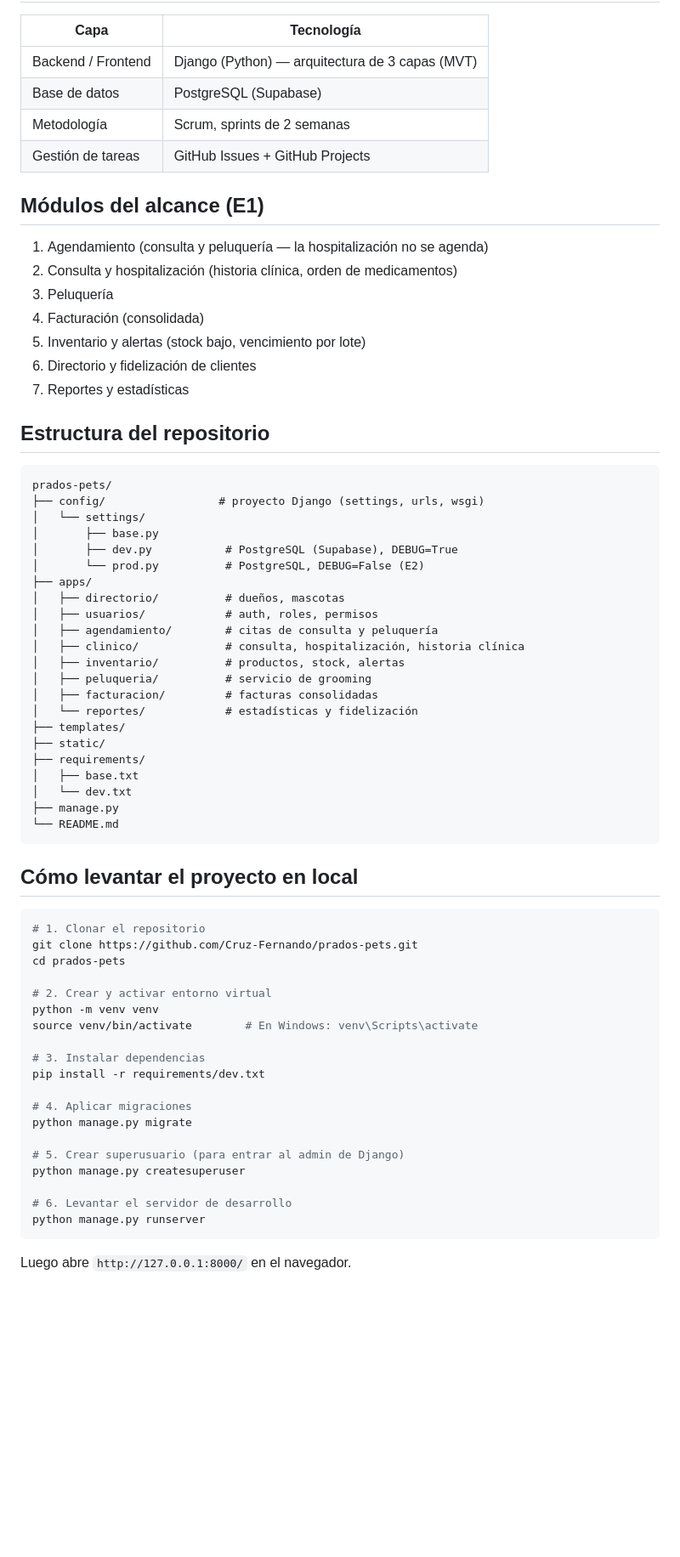
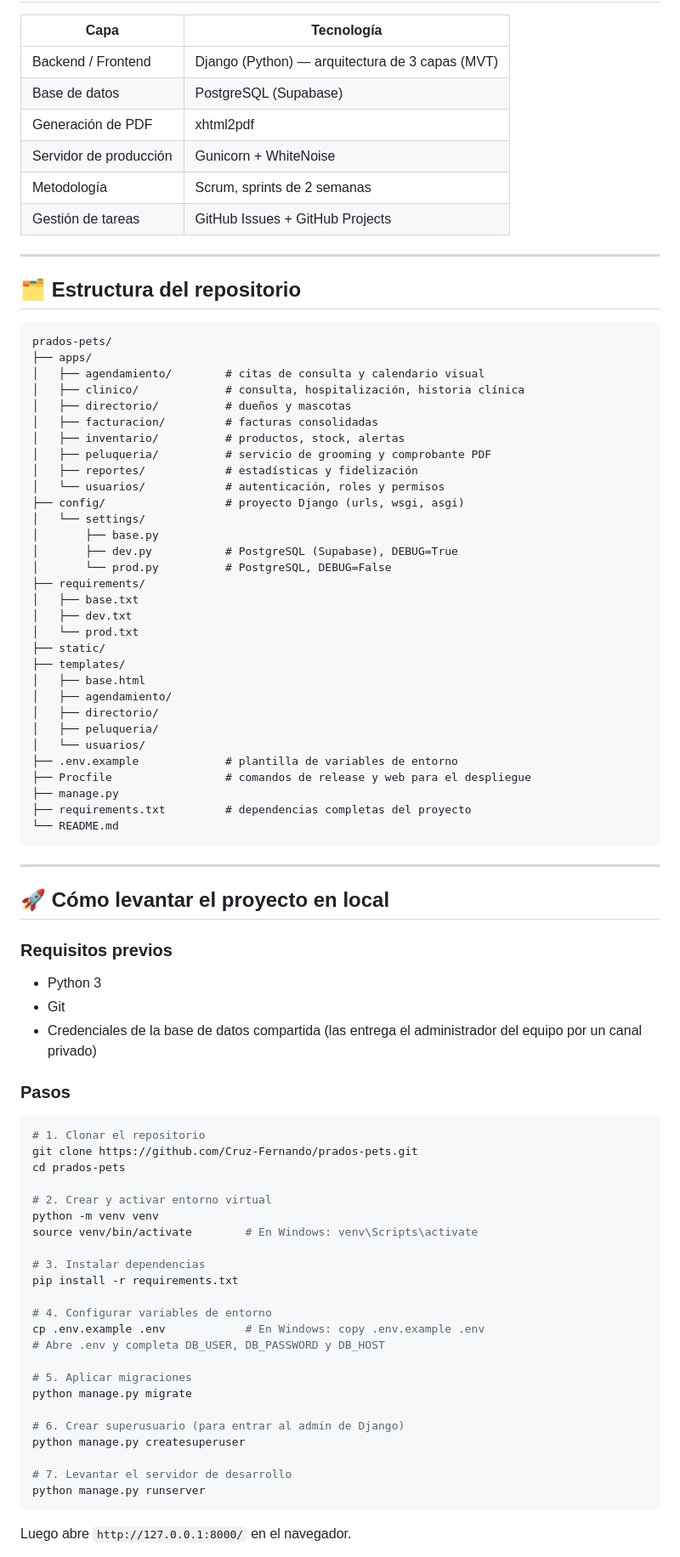
Before and after one commit to Cruz-Fernando/prados-pets, a Markdown page: README.md, the part around one of its changes. Shown at 85% size. Drawn GitHub-style; blank space fills up the shorter version.

Commit message:
Docs - Actualización y mejora del README

````diff
--- a/README.md
+++ b/README.md
@@ -10,47 +72,60 @@ Proyecto desarrollado para la asignatura *Administración de Proyectos Informát
 |---|---|
 | Backend / Frontend | Django (Python) — arquitectura de 3 capas (MVT) |
 | Base de datos | PostgreSQL (Supabase) |
+| Generación de PDF | xhtml2pdf |
+| Servidor de producción | Gunicorn + WhiteNoise |
 | Metodología | Scrum, sprints de 2 semanas |
 | Gestión de tareas | GitHub Issues + GitHub Projects |
 
-## Módulos del alcance (E1)
+---
 
-1. Agendamiento (consulta y peluquería — la hospitalización no se agenda)
-2. Consulta y hospitalización (historia clínica, orden de medicamentos)
-3. Peluquería
-4. Facturación (consolidada)
-5. Inventario y alertas (stock bajo, vencimiento por lote)
-6. Directorio y fidelización de clientes
-7. Reportes y estadísticas
-
-## Estructura del repositorio
+## 🗂️ Estructura del repositorio
 
 ```
 prados-pets/
-├── config/                 # proyecto Django (settings, urls, wsgi)
+├── apps/
+│   ├── agendamiento/        # citas de consulta y calendario visual
+│   ├── clinico/             # consulta, hospitalización, historia clínica
+│   ├── directorio/          # dueños y mascotas
+│   ├── facturacion/         # facturas consolidadas
+│   ├── inventario/          # productos, stock, alertas
+│   ├── peluqueria/          # servicio de grooming y comprobante PDF
+│   ├── reportes/            # estadísticas y fidelización
+│   └── usuarios/            # autenticación, roles y permisos
+├── config/                  # proyecto Django (urls, wsgi, asgi)
 │   └── settings/
 │       ├── base.py
 │       ├── dev.py           # PostgreSQL (Supabase), DEBUG=True
-│       └── prod.py          # PostgreSQL, DEBUG=False (E2)
-├── apps/
-│   ├── directorio/          # dueños, mascotas
-│   ├── usuarios/            # auth, roles, permisos
-│   ├── agendamiento/        # citas de consulta y peluquería
-│   ├── clinico/             # consulta, hospitalización, historia clínica
-│   ├── inventario/          # productos, stock, alertas
-│   ├── peluqueria/          # servicio de grooming
-│   ├── facturacion/         # facturas consolidadas
-│   └── reportes/            # estadísticas y fidelización
-├── templates/
-├── static/
+│       └── prod.py          # PostgreSQL, DEBUG=False
 ├── requirements/
 │   ├── base.txt
-│   └── dev.txt
+│   ├── dev.txt
+│   └── prod.txt
+├── static/
+├── templates/
+│   ├── base.html
+│   ├── agendamiento/
+│   ├── directorio/
+│   ├── peluqueria/
+│   └── usuarios/
+├── .env.example             # plantilla de variables de entorno
+├── Procfile                 # comandos de release y web para el despliegue
 ├── manage.py
+├── requirements.txt         # dependencias completas del proyecto
 └── README.md
 ```
 
-## Cómo levantar el proyecto en local
+---
+
+## 🚀 Cómo levantar el proyecto en local
+
+### Requisitos previos
+
+- Python 3
+- Git
+- Credenciales de la base de datos compartida (las entrega el administrador del equipo por un canal privado)
+
+### Pasos
 
 ```bash
 # 1. Clonar el repositorio
@@ -62,15 +137,19 @@ python -m venv venv
 source venv/bin/activate        # En Windows: venv\Scripts\activate
 
 # 3. Instalar dependencias
-pip install -r requirements/dev.txt
+pip install -r requirements.txt
 
-# 4. Aplicar migraciones
+# 4. Configurar variables de entorno
+cp .env.example .env            # En Windows: copy .env.example .env
+# Abre .env y completa DB_USER, DB_PASSWORD y DB_HOST
+
+# 5. Aplicar migraciones
 python manage.py migrate
 
-# 5. Crear superusuario (para entrar al admin de Django)
+# 6. Crear superusuario (para entrar al admin de Django)
 python manage.py createsuperuser
 
-# 6. Levantar el servidor de desarrollo
+# 7. Levantar el servidor de desarrollo
 python manage.py runserver
 ```
 
````
Also changed, not shown: other parts of README.md (+107 -9 lines).
